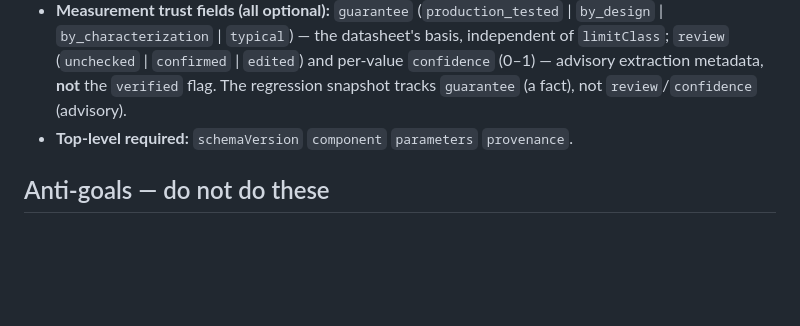
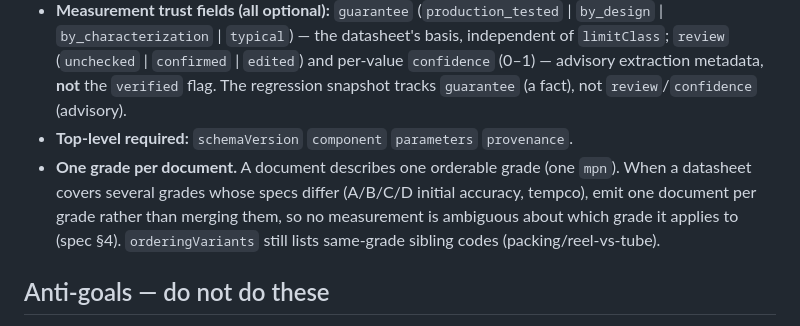
Before and after one commit to nkorai/datasheet-schema, a Markdown page: CLAUDE.md, the part around the change. Rendered like a GitHub page; blank space fills up the shorter version.

```diff
--- a/CLAUDE.md
+++ b/CLAUDE.md
@@ -215,6 +215,7 @@ URLs that `$id` resolves to). The Pages job runs on push; the npm job does not.
 - **`limitClass`:** `absolute_max` | `recommended` | `characterized`.
 - **Measurement trust fields (all optional):** `guarantee` (`production_tested` | `by_design` | `by_characterization` | `typical`) — the datasheet's basis, independent of `limitClass`; `review` (`unchecked` | `confirmed` | `edited`) and per-value `confidence` (0–1) — advisory extraction metadata, **not** the `verified` flag. The regression snapshot tracks `guarantee` (a fact), not `review`/`confidence` (advisory).
 - **Top-level required:** `schemaVersion` `component` `parameters` `provenance`.
+- **One grade per document.** A document describes one orderable grade (one `mpn`). When a datasheet covers several grades whose specs differ (A/B/C/D initial accuracy, tempco), emit one document per grade rather than merging them, so no measurement is ambiguous about which grade it applies to (spec §4). `orderingVariants` still lists same-grade sibling codes (packing/reel-vs-tube).
 
 ## Anti-goals — do not do these
 
```
Also changed, not shown: spec/v1.0/datasheet-spec.md (+2 -0 lines).
